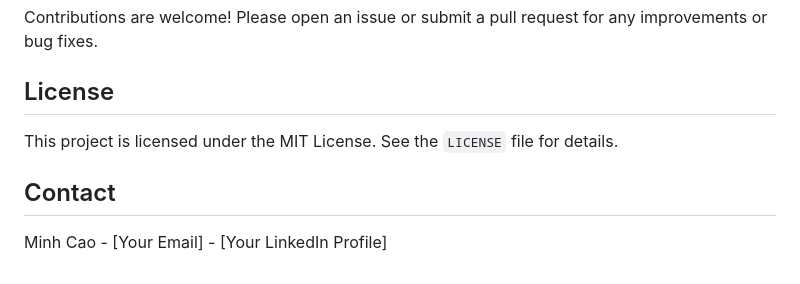
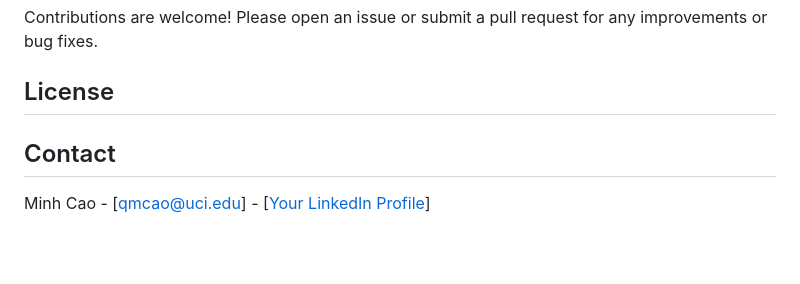
Before and after one commit to qmcao/Credit_Fraud_MLops, a Markdown page: README.md, the part around the change. Drawn GitHub-style; blank space fills up the shorter version.

```diff
--- a/README.md
+++ b/README.md
@@ -139,7 +139,7 @@ The model is deployed as a Flask application on **AWS Elastic Beanstalk**. A **C
 Contributions are welcome! Please open an issue or submit a pull request for any improvements or bug fixes.
 
 ## License
-This project is licensed under the MIT License. See the `LICENSE` file for details.
+
 
 ## Contact
-Minh Cao - [Your Email] - [Your LinkedIn Profile]
+Minh Cao - [qmcao@uci.edu] - [[Your LinkedIn Profile](https://www.linkedin.com/in/minhcao-uci/)]
```
